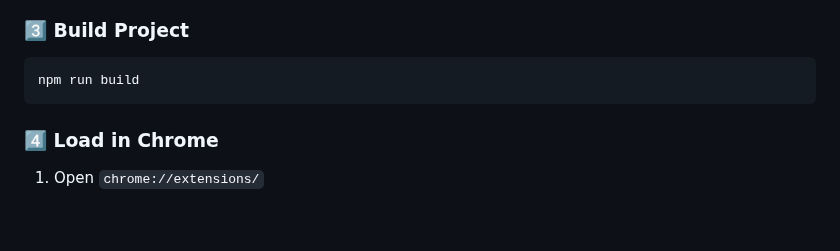
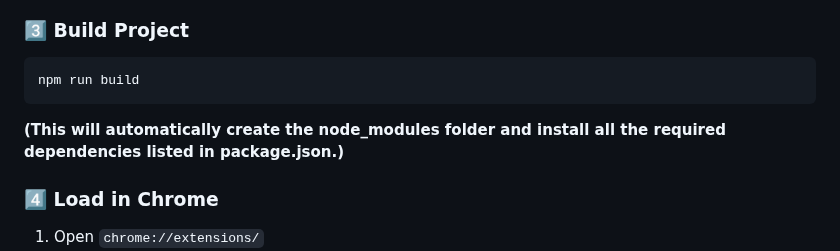
Before and after one commit to Syvoltorg/EV-Battery-Estimation-System, a Markdown page: README.md, the part around the change. GitHub-like rendering; blank space fills up the shorter version.

````diff
--- a/README.md
+++ b/README.md
@@ -88,6 +88,7 @@ npm install
 ```bash
 npm run build
 ```
+**(This will automatically create the node_modules folder and install all the required dependencies listed in package.json.)**
 
 ### 4️⃣ Load in Chrome
 
````
